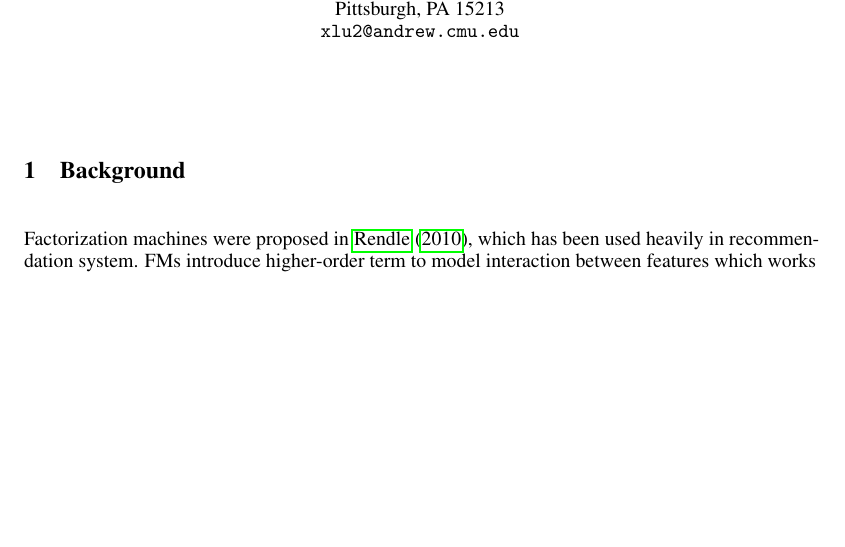
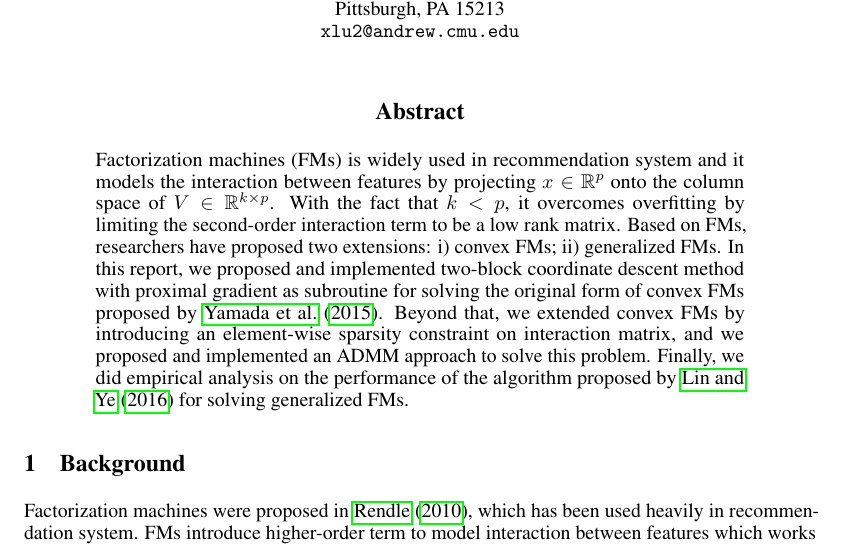
Before and after one commit to tonyabracadabra/Factorization-Machine-10725, a LaTeX paper (final_report/final_report.tex): part of page 1 of 6 before the commit and part of page 1 of 7 after it, cut so that both start at the same text, the shorter picture padded with empty space. Compiled offline with pdfLaTeX.

Commit message:
abstract

```diff
--- a/final_report/final_report.tex
+++ b/final_report/final_report.tex
@@ -91,14 +91,9 @@
 
 \maketitle
 
-% \begin{abstract}
-%   The abstract paragraph should be indented \nicefrac{1}{2}~inch
-%   (3~picas) on both the left- and right-hand margins. Use 10~point
-%   type, with a vertical spacing (leading) of 11~points.  The word
-%   \textbf{Abstract} must be centered, bold, and in point size 12. Two
-%   line spaces precede the abstract. The abstract must be limited to
-%   one paragraph.
-% \end{abstract}
+\begin{abstract}
+  Factorization machines (FMs) is widely used in recommendation system and it models the interaction between features by projecting $x \in \mathbb{R}^{p}$ onto the column space of $V \in \mathbb{R}^{k \times p}$. With the fact that $k < p$, it overcomes overfitting by limiting the second-order interaction term to be a low rank matrix. Based on FMs, researchers have proposed two extensions: i) convex FMs; ii) generalized FMs. In this report, we proposed and implemented two-block coordinate descent method with proximal gradient as subroutine for solving the original form of convex FMs proposed by \cite{convexFM_paper}. Beyond that, we extended convex FMs by introducing an element-wise sparsity constraint on interaction matrix, and we proposed and implemented an ADMM approach to solve this problem. Finally, we did empirical analysis on the performance of the algorithm proposed by \cite{generalizedFM_paper} for solving generalized FMs.
+\end{abstract}
 
 \section{Background}
 
```
Also changed, not shown: final_report/final_report.pdf.
